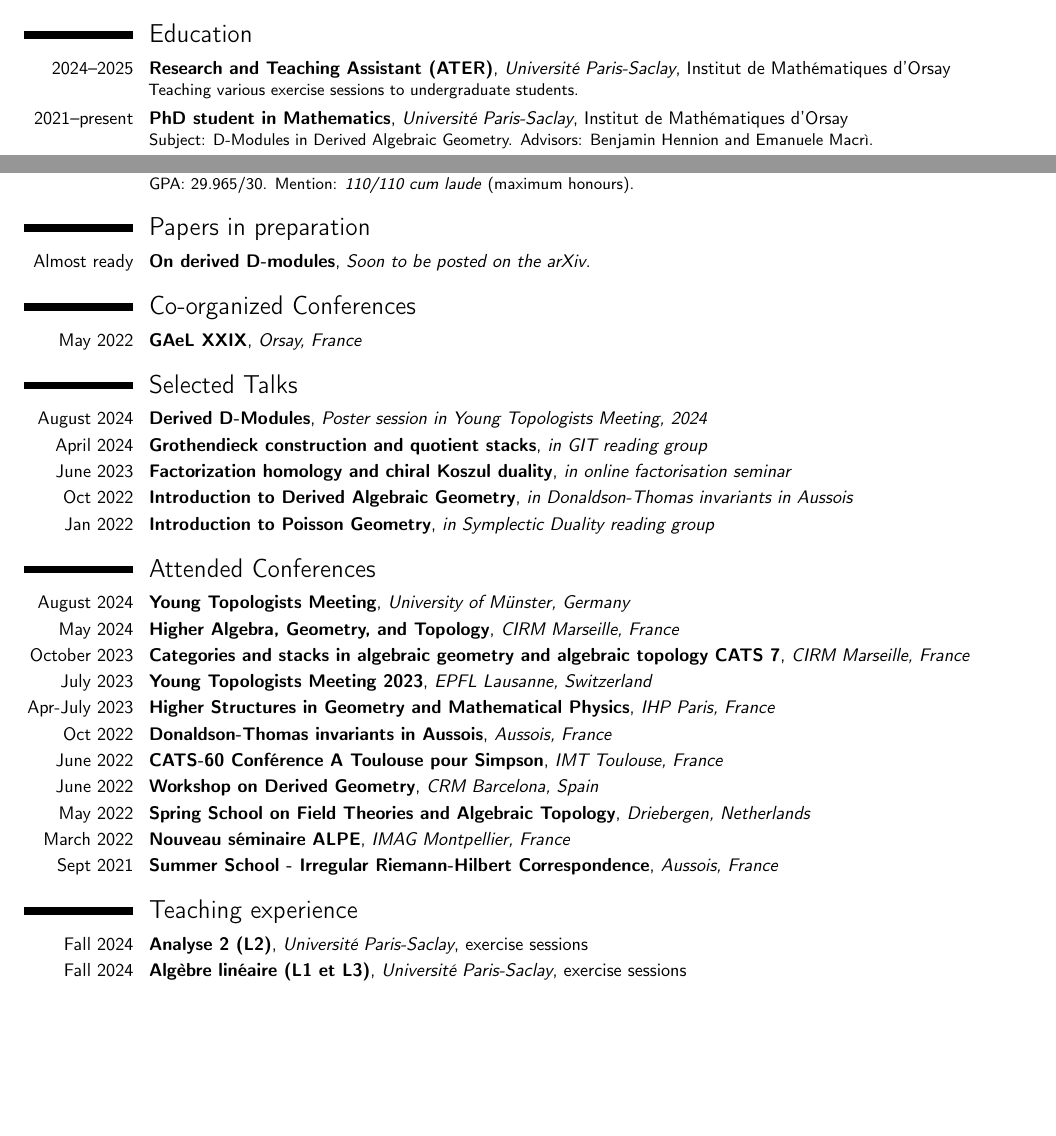
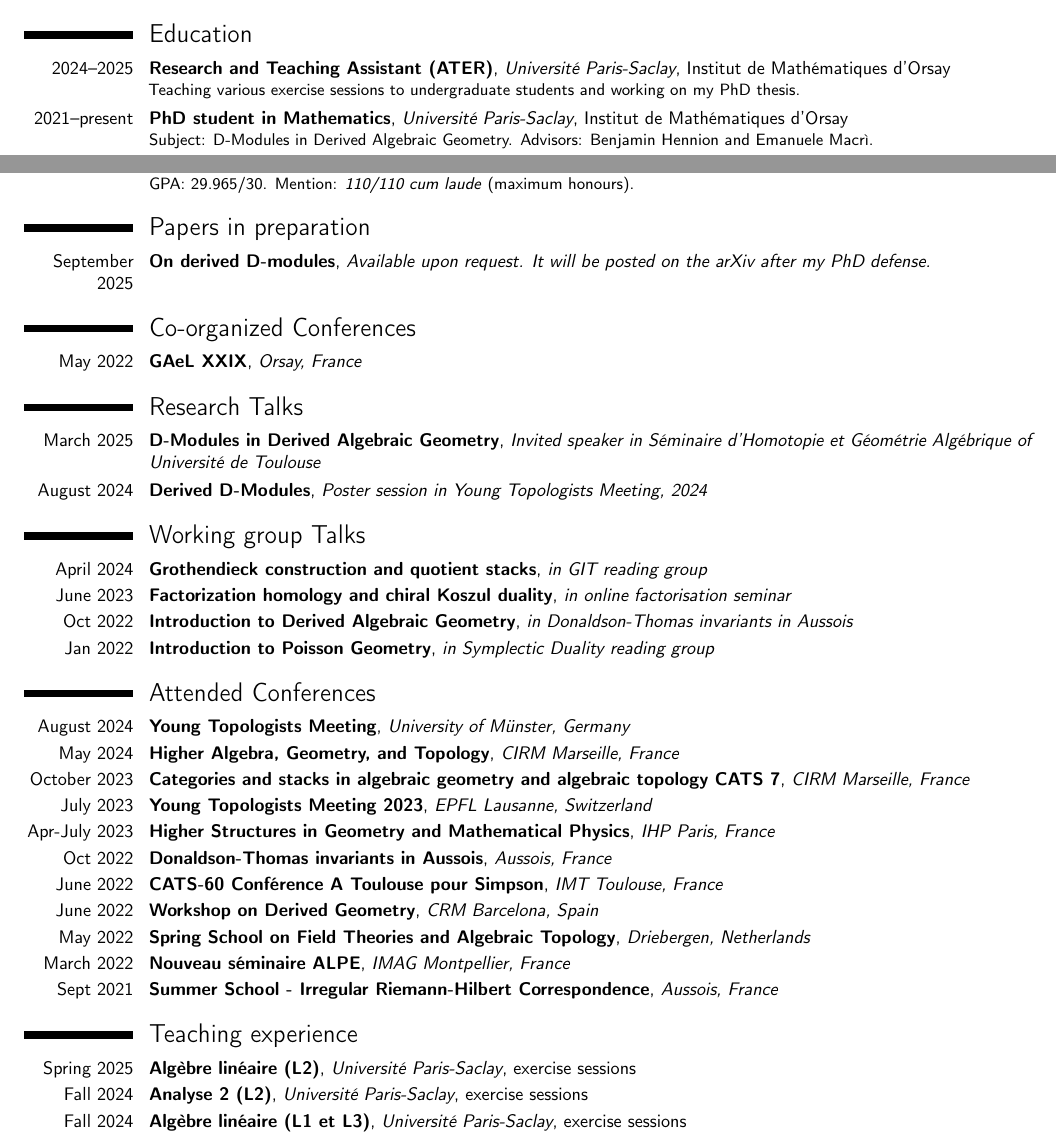
Before and after one commit to carlobuccisano/Curriculum-Vitae, a LaTeX CV (short_cv.tex): two parts of page 1 of 2, joined at a grey line, cut so that both start at the same text, the shorter picture padded with empty space. Compiled offline with pdfLaTeX.

Commit message:
Added Toulouse seminar

```diff
--- a/short_cv.tex
+++ b/short_cv.tex
@@ -34,7 +34,7 @@
 %----------------------------------------------------------------------------------------
 
 \section{Education}
-\cventry{2024--2025}{Research and Teaching Assistant (ATER)}{Université Paris-Saclay}{Institut de Mathématiques d'Orsay}{}{Teaching various exercise sessions to undergraduate students.}
+\cventry{2024--2025}{Research and Teaching Assistant (ATER)}{Université Paris-Saclay}{Institut de Mathématiques d'Orsay}{}{Teaching various exercise sessions to undergraduate students and working on my PhD thesis.}
 \cventry{2021--present}{PhD student in Mathematics}{Université Paris-Saclay}{Institut de Mathématiques d'Orsay}{}{Subject: D-Modules in Derived Algebraic Geometry. Advisors: Benjamin Hennion and Emanuele Macrì. }
 \cventry{2020--2021}{Second year master student in Mathematics}{Université Paris-Saclay}{M2 Arithmétique, Analyse,  Géométrie}{}{GPA: 18.675/20. Mention: \textit{Très Bien} (maximum honours).}
 \cventry{2019--2020}{First year master student in Mathematics}{Università degli Studi di Padova}{}{}{GPA: 30/30. }
@@ -44,7 +44,7 @@
 
 \section{Papers in preparation}
 %\cventry{Almost ready}{On derived D-modules}{Find \href{https://carlobuccisano.github.io/article}{here} the updated version.}{}{}{}
-\cventry{Almost ready}{On derived D-modules}{Soon to be posted on the arXiv.}{}{}{}
+\cventry{September 2025}{On derived D-modules}{Available upon request. It will be posted on the arXiv after my PhD defense.}{}{}{}
 %----------------------------------------------------------------------------------------
 %	ORGANIZER SECTION
 %----------------------------------------------------------------------------------------
@@ -56,9 +56,13 @@
 %   TALKS SECTION
 %----------------------------------------------------------------------------------------
 
-\section{Selected Talks}
+\section{Research Talks}
 
+\cventry{March 2025}{D-Modules in Derived Algebraic Geometry}{Invited speaker in Séminaire d'Homotopie et Géométrie Algébrique of Université de Toulouse}{}{}{}
 \cventry{August 2024}{Derived D-Modules}{Poster session in Young Topologists Meeting, 2024}{}{}{}
+
+\section{Working group Talks}
+
 \cventry{April 2024}{Grothendieck construction and quotient stacks}{in GIT reading group}{}{}{}
 \cventry{June 2023}{Factorization homology and chiral Koszul duality}{in online factorisation seminar}{}{}{}
 \cventry{Oct 2022}{Introduction to Derived Algebraic Geometry}{in \textit{Donaldson-Thomas invariants in Aussois}}{}{}{}
@@ -93,6 +97,7 @@
 
 \section{Teaching experience}
 
+\cventry{Spring 2025}{Algèbre linéaire (L2)}{Université Paris-Saclay}{exercise sessions}{}{}
 \cventry{Fall 2024}{Analyse 2 (L2)}{Université Paris-Saclay}{exercise sessions}{}{}
 \cventry{Fall 2024}{Algèbre linéaire (L1 et L3)}{Université Paris-Saclay}{exercise sessions}{}{}
 
```
Also changed, not shown: short_cv.pdf.
